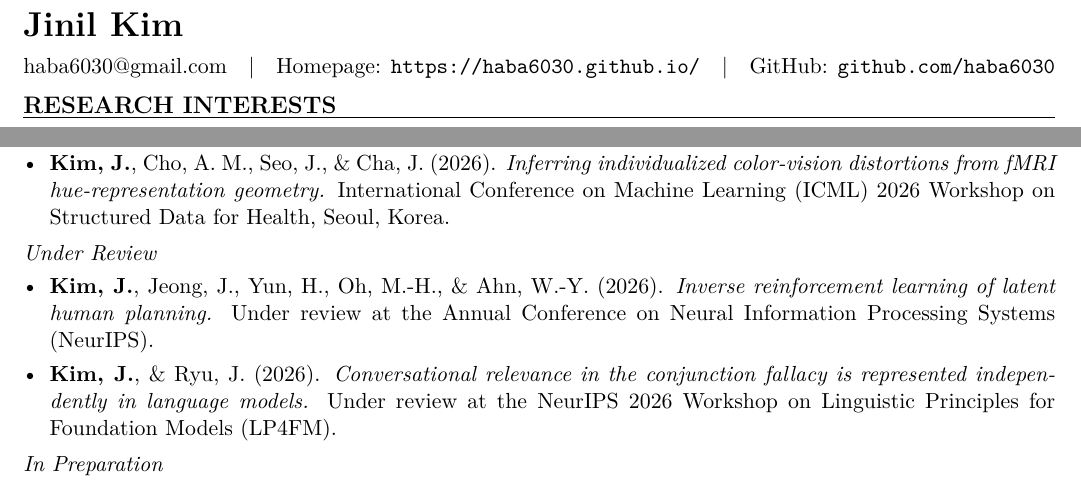
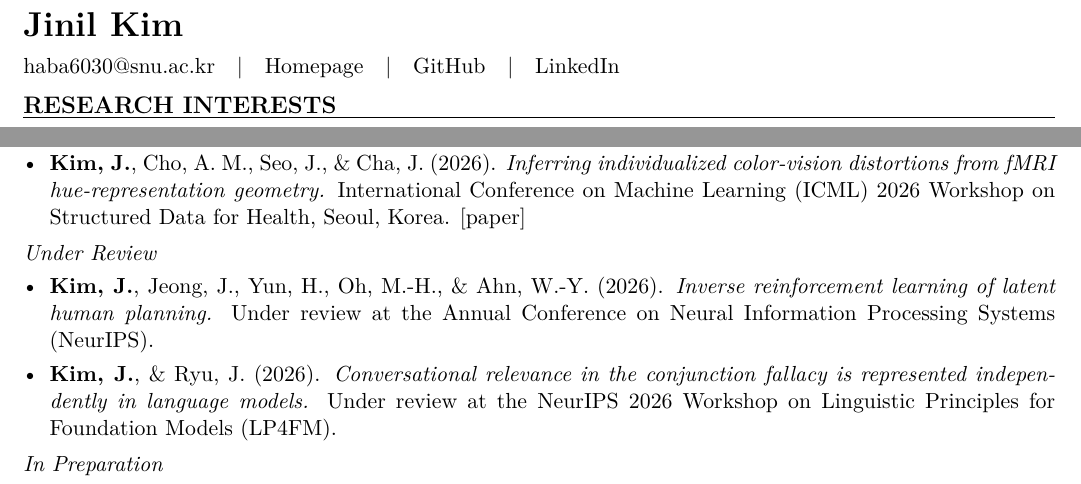
Before and after one commit to haba6030/haba6030.github.io, a LaTeX CV (CV/main.tex): two parts of page 1 of 2, joined at a grey line, cut so that both start at the same text. Compiled offline with pdfLaTeX.

Commit message:
CV: make contact links clickable and add OpenReview paper link
- keep email, Homepage, GitHub, LinkedIn as clickable links in the header
- add [paper] link to the ICML 2026 SD4H workshop entry
- ignore personal documents and local agent instructions

```diff
--- a/CV/main.tex
+++ b/CV/main.tex
@@ -57,7 +57,7 @@
 
 % ===== Header =====
 \cvname{Jinil Kim}
-\cvline{\href{mailto:haba6030@gmail.com}{haba6030@gmail.com} \ \ | \ \ Homepage: \url{https://haba6030.github.io/} \ \ | \ \ GitHub: \url{github.com/haba6030}}
+\cvline{\href{mailto:haba6030@snu.ac.kr}{haba6030@snu.ac.kr} \ \ | \ \ \href{https://haba6030.github.io/}{Homepage} \ \ | \ \ \href{https://github.com/haba6030}{GitHub} \ \ | \ \ \href{https://www.linkedin.com/in/jinilkimpotato/}{LinkedIn}}
 
 % ===== Research Interest =====
 \cvsection{Research Interests}
@@ -82,7 +82,7 @@ GPA: 4.18 / 4.3 (3.97 / 4.0) · 9 semesters (Mandatory military service, Jul 202
 \cvsection{Publications \& Manuscripts}
 \textit{Workshop Papers}\par\vspace{0.1em}
 \begin{itemize}[itemsep=0.3em]
-  \item \textbf{Kim, J.}, Cho, A. M., Seo, J., \& Cha, J. (2026). \textit{Inferring individualized color-vision distortions from fMRI hue-representation geometry.} International Conference on Machine Learning (ICML) 2026 Workshop on Structured Data for Health, Seoul, Korea.
+  \item \textbf{Kim, J.}, Cho, A. M., Seo, J., \& Cha, J. (2026). \textit{Inferring individualized color-vision distortions from fMRI hue-representation geometry.} International Conference on Machine Learning (ICML) 2026 Workshop on Structured Data for Health, Seoul, Korea. \href{https://openreview.net/forum?id=YSptfeekLI}{[paper]}
 \end{itemize}
 \vspace{0.25em}
 \textit{Under Review}\par\vspace{0.1em}
```
Also changed, not shown: CV/Jinil_Kim_CV.pdf, CV/main.pdf, 1 other file.
